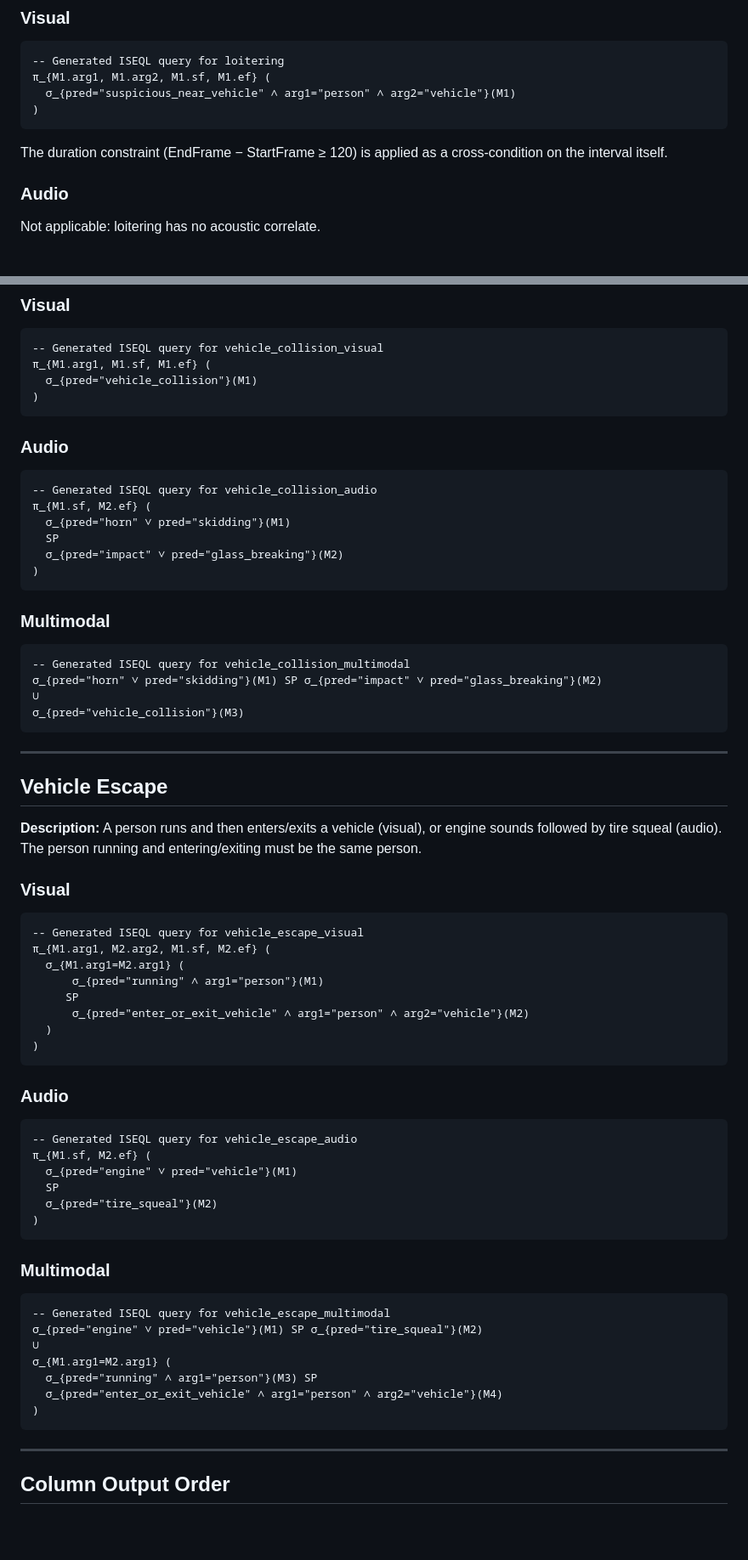
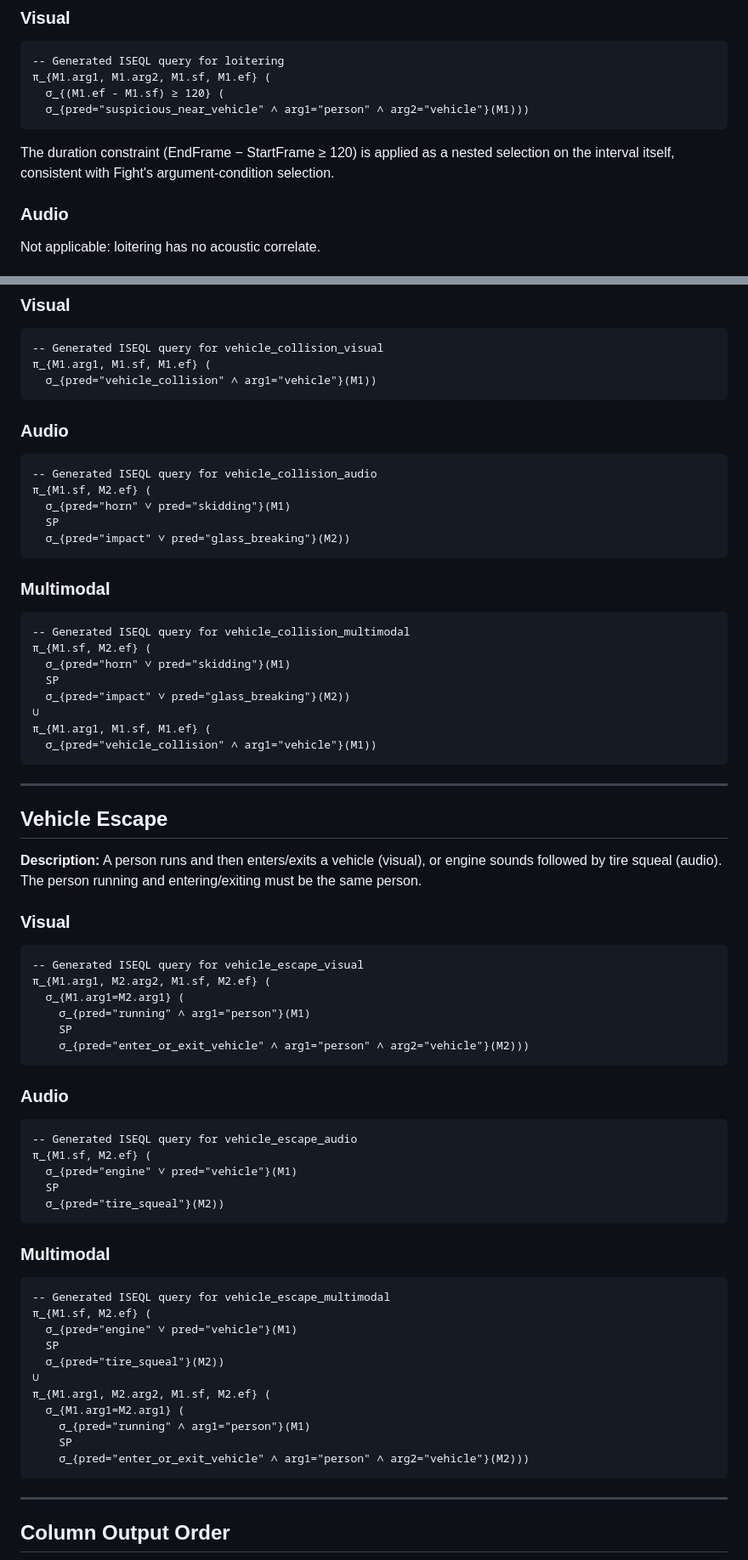
Before and after one commit to ghiffaryr/multimodal-surveillance-iseql, a Markdown page: docs/iseql_event_queries.md, 2 parts joined by grey strips. Shown at 85% size. Drawn GitHub-style; blank space fills up the shorter version.

Commit message:
docs: canonical ISEQL queries

````diff
--- a/docs/iseql_event_queries.md
+++ b/docs/iseql_event_queries.md
@@ -132,12 +140,13 @@ prolonged duration (≥ 120 frames).
 ```iseql
 -- Generated ISEQL query for loitering
 π_{M1.arg1, M1.arg2, M1.sf, M1.ef} (
-  σ_{pred="suspicious_near_vehicle" ∧ arg1="person" ∧ arg2="vehicle"}(M1)
-)
+  σ_{(M1.ef - M1.sf) ≥ 120} (
+  σ_{pred="suspicious_near_vehicle" ∧ arg1="person" ∧ arg2="vehicle"}(M1)))
 ```
 
-The duration constraint (EndFrame − StartFrame ≥ 120) is applied as a
-cross-condition on the interval itself.
+The duration constraint (EndFrame − StartFrame ≥ 120) is applied as a nested
+selection on the interval itself, consistent with Fight's argument-condition
+selection.
 
 ### Audio
 
@@ -159,8 +168,7 @@ a collision (horn/skid followed by impact/glass breaking within 60 frames).
 ```iseql
 -- Generated ISEQL query for vehicle_collision_visual
 π_{M1.arg1, M1.sf, M1.ef} (
-  σ_{pred="vehicle_collision"}(M1)
-)
+  σ_{pred="vehicle_collision" ∧ arg1="vehicle"}(M1))
 ```
 
 ### Audio
@@ -170,17 +178,20 @@ a collision (horn/skid followed by impact/glass breaking within 60 frames).
 π_{M1.sf, M2.ef} (
   σ_{pred="horn" ∨ pred="skidding"}(M1)
   SP
-  σ_{pred="impact" ∨ pred="glass_breaking"}(M2)
-)
+  σ_{pred="impact" ∨ pred="glass_breaking"}(M2))
 ```
 
 ### Multimodal
 
 ```iseql
 -- Generated ISEQL query for vehicle_collision_multimodal
-σ_{pred="horn" ∨ pred="skidding"}(M1) SP σ_{pred="impact" ∨ pred="glass_breaking"}(M2)
+π_{M1.sf, M2.ef} (
+  σ_{pred="horn" ∨ pred="skidding"}(M1)
+  SP
+  σ_{pred="impact" ∨ pred="glass_breaking"}(M2))
 ∪
-σ_{pred="vehicle_collision"}(M3)
+π_{M1.arg1, M1.sf, M1.ef} (
+  σ_{pred="vehicle_collision" ∧ arg1="vehicle"}(M1))
 ```
 
 ---
@@ -197,11 +208,9 @@ entering/exiting must be the same person.
 -- Generated ISEQL query for vehicle_escape_visual
 π_{M1.arg1, M2.arg2, M1.sf, M2.ef} (
   σ_{M1.arg1=M2.arg1} (
-      σ_{pred="running" ∧ arg1="person"}(M1)
-     SP
-      σ_{pred="enter_or_exit_vehicle" ∧ arg1="person" ∧ arg2="vehicle"}(M2)
-  )
-)
+    σ_{pred="running" ∧ arg1="person"}(M1)
+    SP
+    σ_{pred="enter_or_exit_vehicle" ∧ arg1="person" ∧ arg2="vehicle"}(M2)))
 ```
 
 ### Audio
@@ -211,20 +220,23 @@ entering/exiting must be the same person.
 π_{M1.sf, M2.ef} (
   σ_{pred="engine" ∨ pred="vehicle"}(M1)
   SP
-  σ_{pred="tire_squeal"}(M2)
-)
+  σ_{pred="tire_squeal"}(M2))
 ```
 
 ### Multimodal
 
 ```iseql
 -- Generated ISEQL query for vehicle_escape_multimodal
-σ_{pred="engine" ∨ pred="vehicle"}(M1) SP σ_{pred="tire_squeal"}(M2)
+π_{M1.sf, M2.ef} (
+  σ_{pred="engine" ∨ pred="vehicle"}(M1)
+  SP
+  σ_{pred="tire_squeal"}(M2))
 ∪
-σ_{M1.arg1=M2.arg1} (
-  σ_{pred="running" ∧ arg1="person"}(M3) SP
-  σ_{pred="enter_or_exit_vehicle" ∧ arg1="person" ∧ arg2="vehicle"}(M4)
-)
+π_{M1.arg1, M2.arg2, M1.sf, M2.ef} (
+  σ_{M1.arg1=M2.arg1} (
+    σ_{pred="running" ∧ arg1="person"}(M1)
+    SP
+    σ_{pred="enter_or_exit_vehicle" ∧ arg1="person" ∧ arg2="vehicle"}(M2)))
 ```
 
 ---
````
Also changed, not shown: other parts of docs/iseql_event_queries.md (+22 -14 lines).
